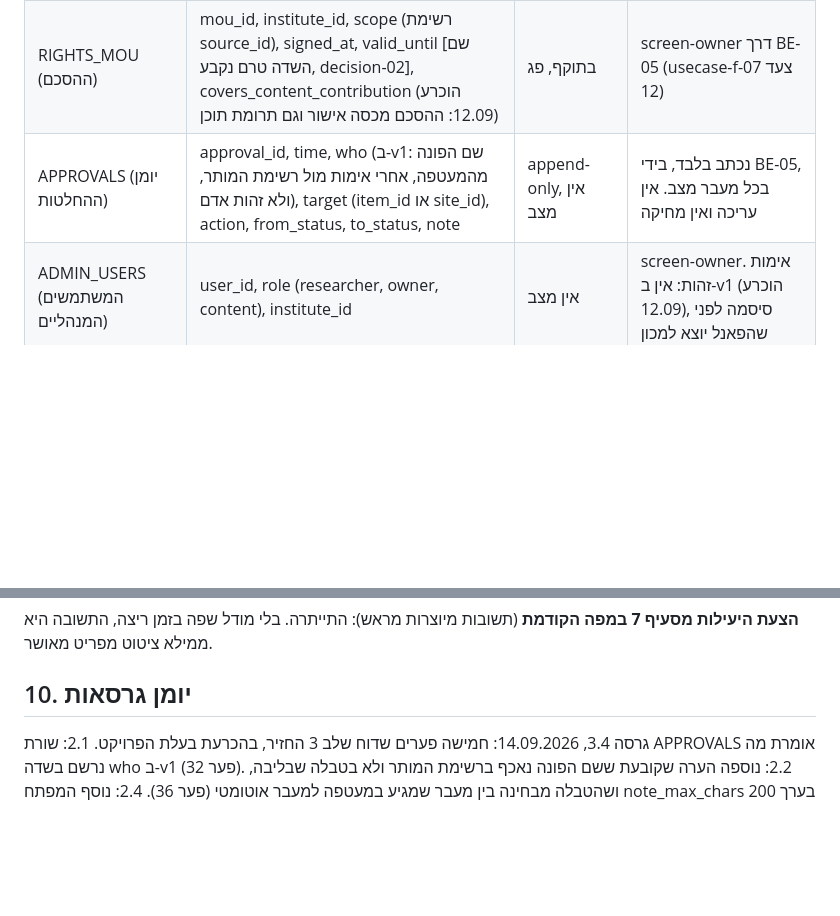
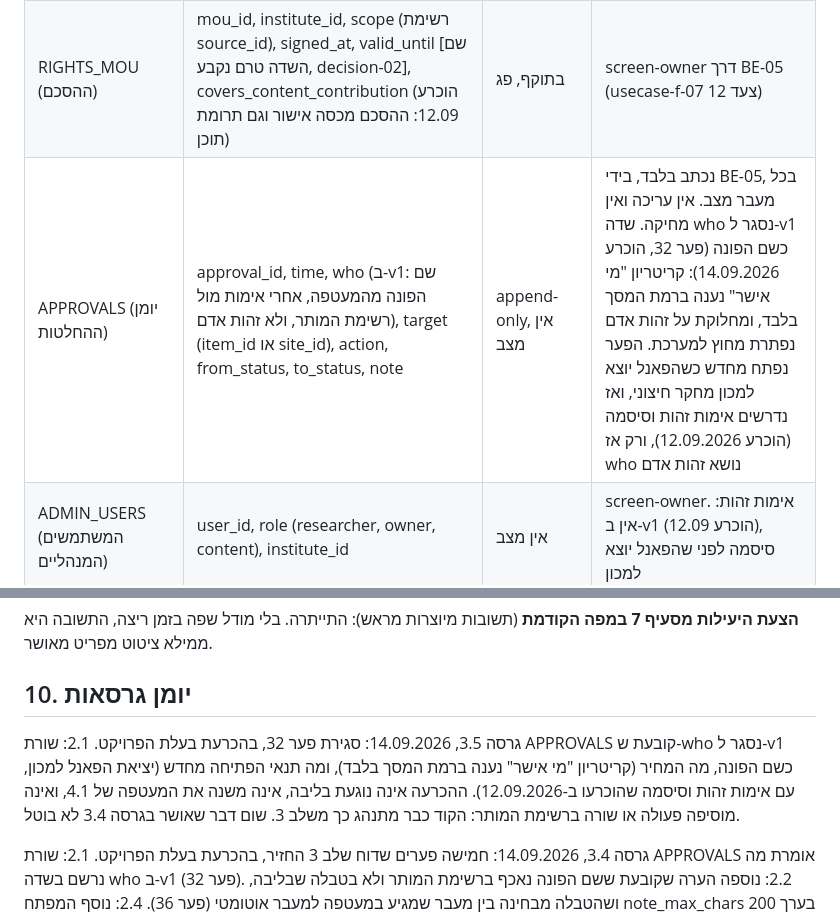
Before and after one commit to yb2517/mora-derech-2, a Markdown page: docs/doc-module-map-v3.md, 2 parts joined by grey strips. Rendered like a GitHub page; blank space fills up the shorter version.

Commit message:
Close gap 32: who is the caller in v1, and when that reopens
Map 3.5. The 12.09 decision already said there is no identity
verification in v1 and that a password comes before the panel
leaves for the institute; what was missing was the line connecting
that to the who field, and saying out loud what it costs: the
story's "who approved" criterion is met at screen level only, and a
dispute about which person decided is settled outside the system.

Recording a name nobody verified would have been worse than
recording the screen: it would look like evidence while being a
declaration.

No code changed and none needed to: BE-05 has written the caller
since stage 3. The envelope, the allow list and the closed code
list are untouched, and the suite is green at 728 assertions. Stage
4 now inherits an answer for lock_site's own APPROVALS row instead
of the same open question.

Co-Authored-By: Claude Opus 5 <noreply@anthropic.com>
Claude-Session: https://claude.ai/code/session_01JA8UVryQCrd28LS4cMKGVz

```diff
--- a/docs/doc-module-map-v3.md
+++ b/docs/doc-module-map-v3.md
@@ -31,7 +31,7 @@
 | SOURCES (המקור) | source_id, name, file, publisher | אין מצב | נכתב ב-create של screen-content דרך BE-05 |
 | INSTITUTES (המכון) | institute_id, name | אין מצב | screen-owner דרך BE-05 |
 | RIGHTS_MOU (ההסכם) | mou_id, institute_id, scope (רשימת source_id), signed_at, valid_until [שם השדה טרם נקבע, decision-02], covers_content_contribution (הוכרע 12.09: ההסכם מכסה אישור וגם תרומת תוכן) | בתוקף, פג | screen-owner דרך BE-05 (usecase-f-07 צעד 12) |
-| APPROVALS (יומן ההחלטות) | approval_id, time, who (ב-v1: שם הפונה מהמעטפה, אחרי אימות מול רשימת המותר, ולא זהות אדם), target (item_id או site_id), action, from_status, to_status, note | append-only, אין מצב | נכתב בלבד, בידי BE-05, בכל מעבר מצב. אין עריכה ואין מחיקה |
+| APPROVALS (יומן ההחלטות) | approval_id, time, who (ב-v1: שם הפונה מהמעטפה, אחרי אימות מול רשימת המותר, ולא זהות אדם), target (item_id או site_id), action, from_status, to_status, note | append-only, אין מצב | נכתב בלבד, בידי BE-05, בכל מעבר מצב. אין עריכה ואין מחיקה. שדה who נסגר ל-v1 כשם הפונה (פער 32, הוכרע 14.09.2026): קריטריון "מי אישר" נענה ברמת המסך בלבד, ומחלוקת על זהות אדם נפתרת מחוץ למערכת. הפער נפתח מחדש כשהפאנל יוצא למכון מחקר חיצוני, ואז נדרשים אימות זהות וסיסמה (הוכרע 12.09.2026), ורק אז who נושא זהות אדם |
 | ADMIN_USERS (המשתמשים המנהליים) | user_id, role (researcher, owner, content), institute_id | אין מצב | screen-owner. אימות זהות: אין ב-v1 (הוכרע 12.09), סיסמה לפני שהפאנל יוצא למכון |
 | SESSIONS (הסשן) | session_id (אקראי), site_id, started_at, ended_at, completed, last_stop_id, flags (no_location, no_hebrew_voice, simulator, partial_log, low_battery_warned, ended_on_battery, ended_on_battery_block), previous_session_id | open, closed | open ל-closed: BE-07, בפעולת session_end של screen-traveler, בהגעה לנקודה האחרונה, או ב-close_stale של system-timer |
 | EXIT_POINTS (נקודת יציאה) | exit_id, site_id, lat, lng, name, type | אין מצב | screen-content, באימות השטח. נדרשת מנוהל הסוללה (F-13 תיקון 1). ROUTE_PATH ו-route_type נדחו מ-v1 עם F-14 |
@@ -362,6 +362,8 @@ doc-module-feature-breakdown.md (31.08.2026, 19 מודולים) קדם לתבנ
 
 ## 10. יומן גרסאות
 
+גרסה 3.5, 14.09.2026: סגירת פער 32, בהכרעת בעלת הפרויקט. 2.1: שורת APPROVALS קובעת ש-who נסגר ל-v1 כשם הפונה, מה המחיר (קריטריון "מי אישר" נענה ברמת המסך בלבד), ומה תנאי הפתיחה מחדש (יציאת הפאנל למכון, עם אימות זהות וסיסמה שהוכרעו ב-12.09.2026). ההכרעה אינה נוגעת בליבה, אינה משנה את המעטפה של 4.1, ואינה מוסיפה פעולה או שורה ברשימת המותר: הקוד כבר מתנהג כך משלב 3. שום דבר שאושר בגרסה 3.4 לא בוטל.
+
 גרסה 3.4, 14.09.2026: חמישה פערים שדוח שלב 3 החזיר, בהכרעת בעלת הפרויקט. 2.1: שורת APPROVALS אומרת מה נרשם בשדה who ב-v1 (פער 32). 2.2: נוספה הערה שקובעת ששם הפונה נאכף ברשימת המותר ולא בטבלה שבליבה, ושהטבלה מבחינה בין מעבר שמגיע במעטפה למעבר אוטומטי (פער 36). 2.4: נוסף המפתח note_max_chars בערך 200 (פער 38). 3: נוספה הערה שמגדירה מודול שנבנה בהיקף שלב, ופעולה שטרם נבנתה שחוזרת כ-E-MODULE-FAILED (פער 33). 4.2: שורת BE-06 פוצלה לשתי שורות, כדי ליישר את עמודת הפונה ל-4.4 (פער 35). 4.5: שורת E-TRANSITION-DENIED חודדה לכלול בקשת מעבר על פריט שאינו קיים, והרשימה נשארה 23 קודים (פער 37). שום דבר שאושר בגרסה 3.3 לא בוטל.
 
 גרסה 3.3, 14.09.2026: פער 31 שנפתח במשימה 6 של שלב 2, בהכרעת בעלת הפרויקט. 2.4: נוסף המפתח privacy_opening_text בקורא FE-05. doc-build-03-interfaces סעיף 2.2 מחייב משפט פרטיות בתחילת הסשן ו-PRD סעיף 25 קובע את תוכנו, ולא היה לו מפתח בטבלה. הנוסח עצמו ממתין למילת אישור, ולכן הערך ריק והמסך מחזיר E-REF-EMPTY עם שם המפתח ואינו ממציא נוסח למשפחה. שום דבר שאושר בגרסה 3.2 לא בוטל.
```
Also changed, not shown: other parts of docs/doc-module-map-v3.md (+1 -1 lines).
